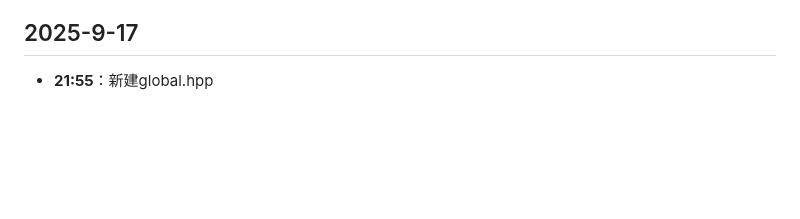
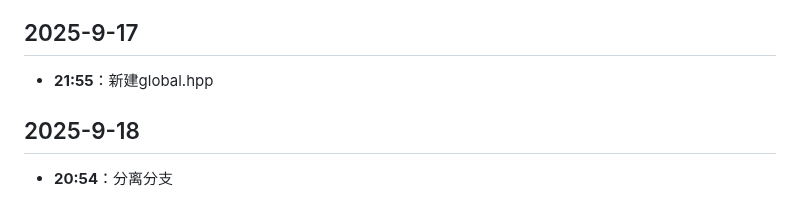
Before and after one commit to hunter-hongg/StudyPlatform, a Markdown page: docs/ProjectLog.md, the part around the change. Drawn GitHub-style; blank space fills up the shorter version.

Commit message:
分离分支

```diff
--- a/docs/ProjectLog.md
+++ b/docs/ProjectLog.md
@@ -842,3 +842,6 @@
 
 ## 2025-9-17
 - **21:55**：新建global.hpp
+
+## 2025-9-18
+- **20:54**：分离分支
```
